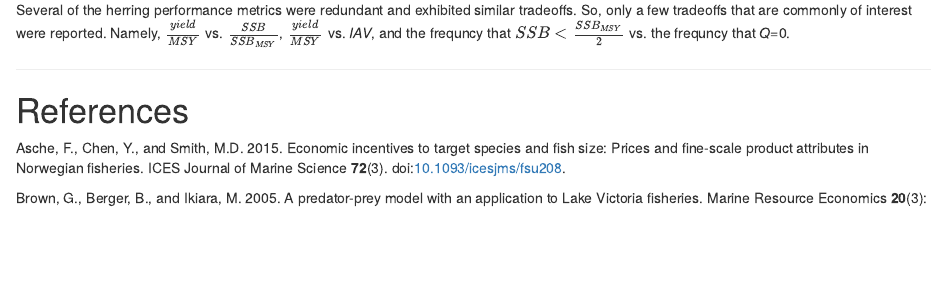
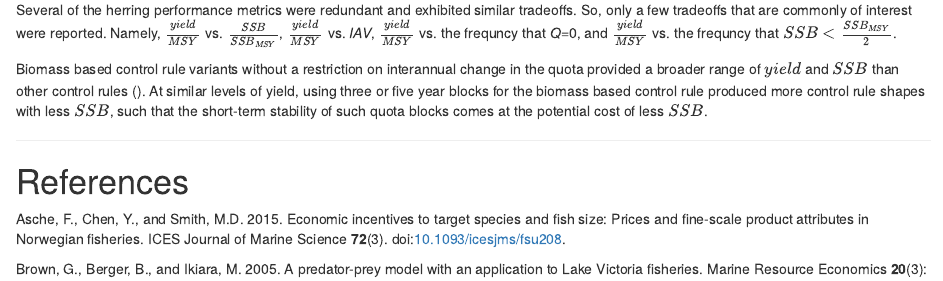
Before and after one commit to sgaichas/herringMSE, an R Markdown document (HerringTechnicalManu.Rmd): the page in a window 1100 px wide, from 17910 px down. The pictures show the output file HerringTechnicalManu.html that the author committed with the source, opened offline.

Commit message:
Working on results

```diff
--- a/HerringTechnicalManu.Rmd
+++ b/HerringTechnicalManu.Rmd
@@ -1108,6 +1108,10 @@ Positive bias in assessment errors resulted in more control rules that led to lo
 
 Several of the herring performance metrics were redundant and exhibited similar tradeoffs.  So, only a few tradeoffs that are commonly of interest were reported.  Namely, $\frac{yield}{MSY}$ vs. $\frac{SSB}{SSB_{MSY}}$, $\frac{yield}{MSY}$ vs. *IAV*, $\frac{yield}{MSY}$ vs. the frequncy that *Q*=0, and $\frac{yield}{MSY}$ vs. the frequncy that $SSB < \frac{SSB_{MSY}}{2}$.
 
+Biomass based control rule variants without a restriction on interannual change in the quota provided a broader range of $yield$ and $SSB$ than other control rules ().  At similar levels of yield, using three or five year blocks for the biomass based control rule produced more control rule shapes with less $SSB$, such that the short-term stability of such quota blocks comes at the potential cost of less $SSB$.
+
+Biomass based control rule variants without a restriction on interannual change in the quota provided a broader range of $yield$ and *IAV* than other control rules (). Restricting the interannual change in the quota for the biomass based control rule or using one of the constant catch variants produced options with lower *IAV* than the biomass based alternatives, but biomass based options were available that could attain higher yields that the other control rules could not.  Thus, restricting the interannual change in the quota or using constant catch variants can produce more stable yields than alternatives, but at the cost of yield.
+
 
 
 
```
Also changed, not shown: HerringTechnicalManu.html.
